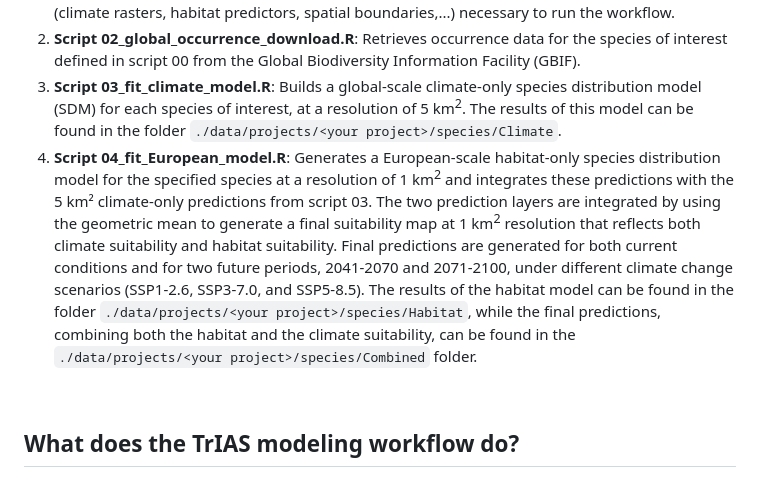
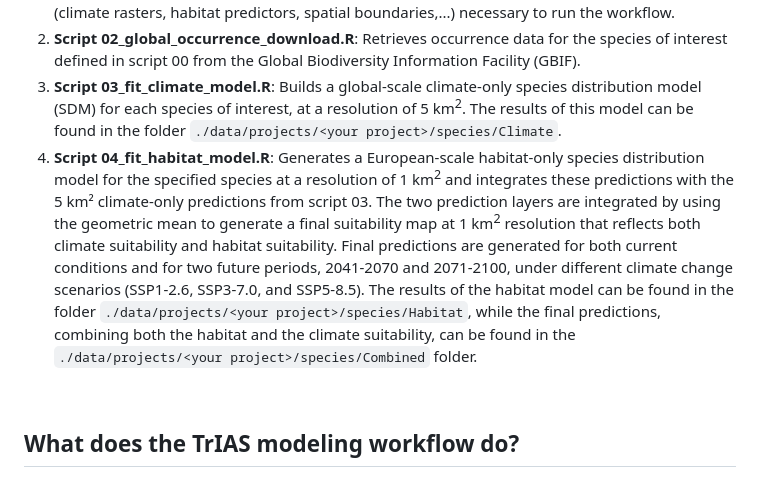
Before and after one commit to trias-project/risk-modelling-and-mapping, a Markdown page: README.md, the part around the change. Rendered like a GitHub page.

```diff
--- a/README.md
+++ b/README.md
@@ -50,7 +50,7 @@ To execute this workflow, run the **06_run_wiSDM.R** script, stored in the `src`
 1. **Script 01_prepare_files_and_folders**: Sets up the folder structure and downloads the files (climate rasters, habitat predictors, spatial boundaries,...) necessary to run the workflow.
 2. **Script 02_global_occurrence_download.R**: Retrieves occurrence data for the species of interest defined in script 00 from the Global Biodiversity Information Facility (GBIF).
 3. **Script 03_fit_climate_model.R**: Builds a global-scale climate-only species distribution model (SDM) for each species of interest, at a resolution of 5 km<sup>2</sup>. The results of this model can be found in the folder `./data/projects/<your project>/species/Climate`.
-4. **Script 04_fit_European_model.R**: Generates a European-scale habitat-only species distribution model for the specified species at a resolution of 1 km<sup>2</sup> and integrates these predictions with the 5 km² climate-only predictions from script 03. The two prediction layers are integrated by using the geometric mean to generate a final suitability map at 1 km<sup>2</sup> resolution that reflects both climate suitability and habitat suitability. Final predictions are generated for both current conditions and for two future periods, 2041-2070 and 2071-2100, under different climate change scenarios (SSP1-2.6, SSP3-7.0, and SSP5-8.5). The results of the habitat model can be found in the folder `./data/projects/<your project>/species/Habitat`, while the final predictions, combining both the habitat and the climate suitability, can be found in the `./data/projects/<your project>/species/Combined` folder.
+4. **Script 04_fit_habitat_model.R**: Generates a European-scale habitat-only species distribution model for the specified species at a resolution of 1 km<sup>2</sup> and integrates these predictions with the 5 km² climate-only predictions from script 03. The two prediction layers are integrated by using the geometric mean to generate a final suitability map at 1 km<sup>2</sup> resolution that reflects both climate suitability and habitat suitability. Final predictions are generated for both current conditions and for two future periods, 2041-2070 and 2071-2100, under different climate change scenarios (SSP1-2.6, SSP3-7.0, and SSP5-8.5). The results of the habitat model can be found in the folder `./data/projects/<your project>/species/Habitat`, while the final predictions, combining both the habitat and the climate suitability, can be found in the `./data/projects/<your project>/species/Combined` folder.
 <br>
 
 ## What does the TrIAS modeling workflow do?
```
